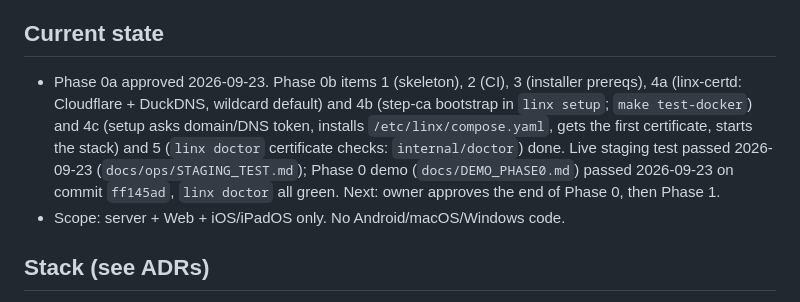
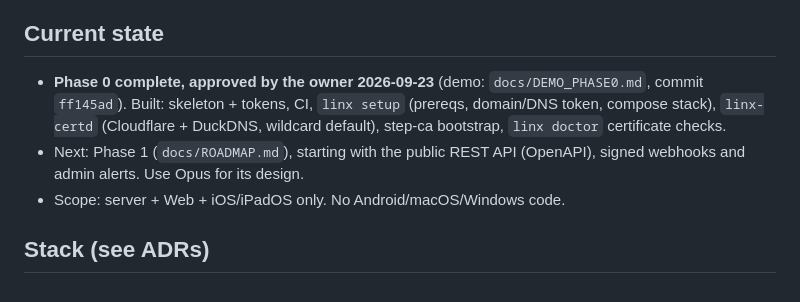
Before and after one commit to linxpbx/linx, a Markdown page: CLAUDE.md, the part around the change. Rendered like a GitHub page.

Commit message:
Phase 0 approved by the owner
Co-Authored-By: Claude Opus 5.5 <noreply@anthropic.com>

```diff
--- a/CLAUDE.md
+++ b/CLAUDE.md
@@ -11,7 +11,8 @@ Detail lives in `docs/`: read only the part you need.
 - `docs/ui/DESIGN_TOKENS.md` colours/type/status; mockup PNGs in `docs/ui/`
 
 ## Current state
-- Phase 0a approved 2026-09-23. Phase 0b items 1 (skeleton), 2 (CI), 3 (installer prereqs), 4a (linx-certd: Cloudflare + DuckDNS, wildcard default) and 4b (step-ca bootstrap in `linx setup`; `make test-docker`) and 4c (setup asks domain/DNS token, installs `/etc/linx/compose.yaml`, gets the first certificate, starts the stack) and 5 (`linx doctor` certificate checks: `internal/doctor`) done. Live staging test passed 2026-09-23 (`docs/ops/STAGING_TEST.md`); Phase 0 demo (`docs/DEMO_PHASE0.md`) passed 2026-09-23 on commit `ff145ad`, `linx doctor` all green. Next: owner approves the end of Phase 0, then Phase 1.
+- **Phase 0 complete, approved by the owner 2026-09-23** (demo: `docs/DEMO_PHASE0.md`, commit `ff145ad`). Built: skeleton + tokens, CI, `linx setup` (prereqs, domain/DNS token, compose stack), `linx-certd` (Cloudflare + DuckDNS, wildcard default), step-ca bootstrap, `linx doctor` certificate checks.
+- Next: Phase 1 (`docs/ROADMAP.md`), starting with the public REST API (OpenAPI), signed webhooks and admin alerts. Use Opus for its design.
 - Scope: server + Web + iOS/iPadOS only. No Android/macOS/Windows code.
 
 ## Stack (see ADRs)
```
Also changed, not shown: docs/ROADMAP.md (+1 -1 lines).
